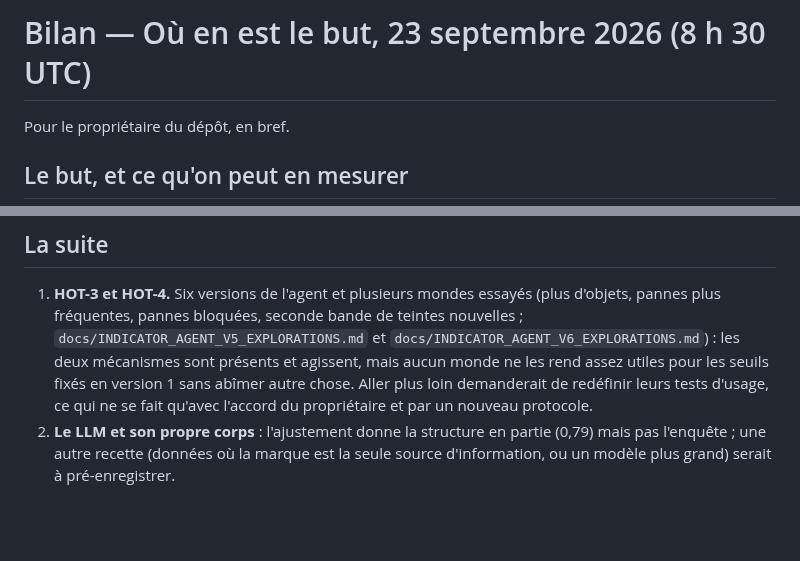
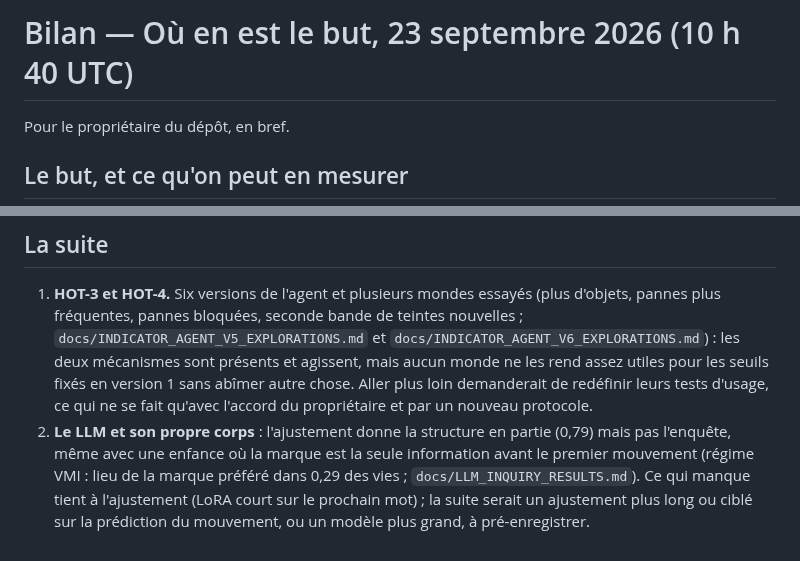
Before and after one commit to speed25200-cyber/Menia, a Markdown page: docs/CONSCIOUSNESS_PROGRAM_BILAN.md, 2 parts joined by grey strips. Rendered like a GitHub page; blank space fills up the shorter version.

Commit message:
Reporter le régime VMI dans le bilan et la passation
Co-Authored-By: Claude Opus 5.5 <noreply@anthropic.com>
Claude-Session: https://claude.ai/code/session_018ZdcZnCCowvFwrNR6EnSGA

```diff
--- a/docs/CONSCIOUSNESS_PROGRAM_BILAN.md
+++ b/docs/CONSCIOUSNESS_PROGRAM_BILAN.md
@@ -1,4 +1,4 @@
-# Bilan — Où en est le but, 23 septembre 2026 (8 h 30 UTC)
+# Bilan — Où en est le but, 23 septembre 2026 (10 h 40 UTC)
 
 Pour le propriétaire du dépôt, en bref.
 
@@ -95,6 +95,9 @@ l'information intégrée, juge même le logiciel insuffisant.
    demanderait de redéfinir leurs tests d'usage, ce qui ne se fait qu'avec
    l'accord du propriétaire et par un nouveau protocole.
 2. **Le LLM et son propre corps** : l'ajustement donne la structure en
-   partie (0,79) mais pas l'enquête ; une autre recette (données où la
-   marque est la seule source d'information, ou un modèle plus grand) serait
-   à pré-enregistrer.
+   partie (0,79) mais pas l'enquête, même avec une enfance où la marque est
+   la seule information avant le premier mouvement (régime VMI : lieu de la
+   marque préféré dans 0,29 des vies ; `docs/LLM_INQUIRY_RESULTS.md`). Ce
+   qui manque tient à l'ajustement (LoRA court sur le prochain mot) ; la
+   suite serait un ajustement plus long ou ciblé sur la prédiction du
+   mouvement, ou un modèle plus grand, à pré-enregistrer.
```
Also changed, not shown: docs/SESSION_HANDOFF_2026-09-23.md (+1 -1 lines).
